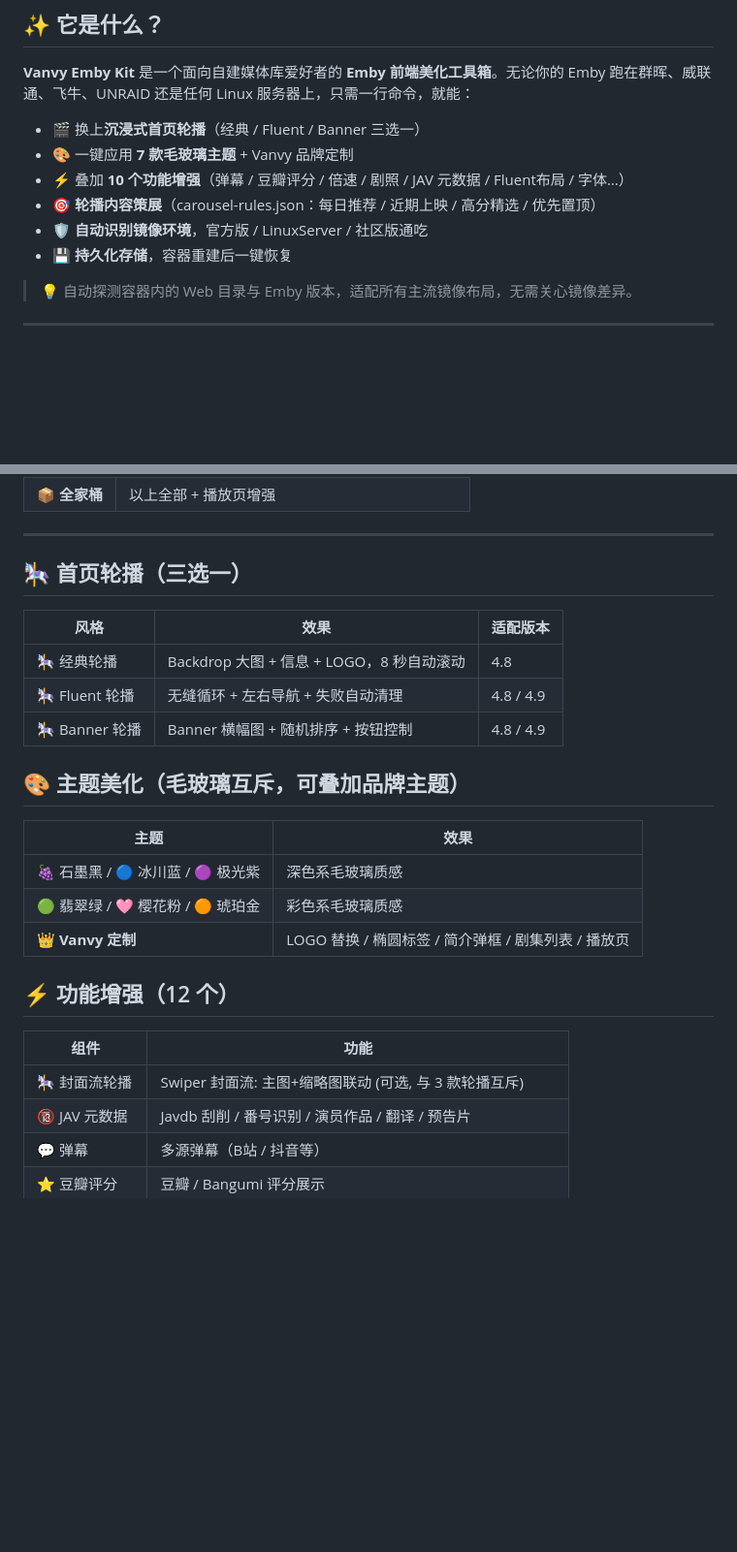
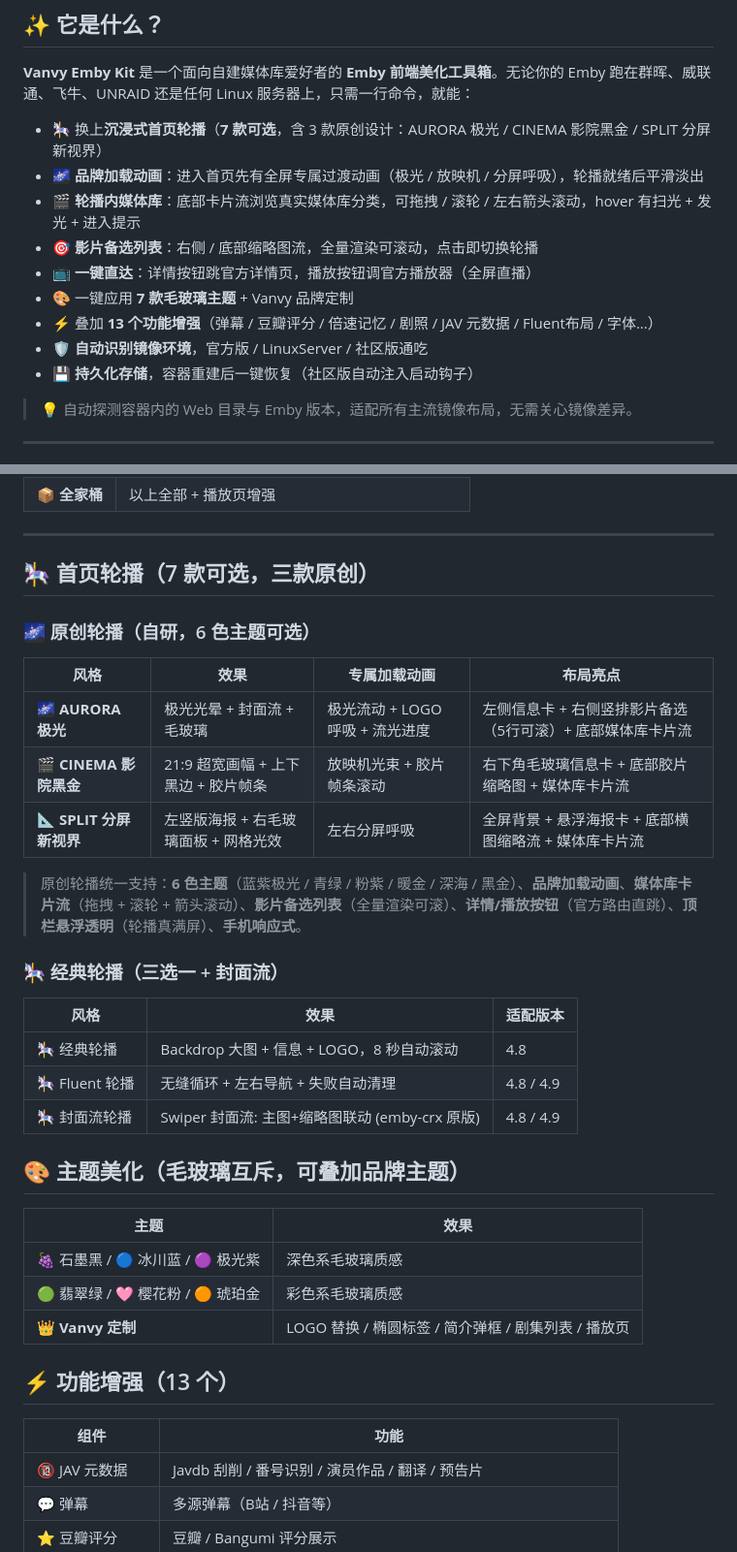
Before and after one commit to micimo13/emby-beautify, a Markdown page: README.md, 2 parts joined by grey strips. Shown at 97% size. GitHub-like rendering; blank space fills up the shorter version.

```diff
--- a/README.md
+++ b/README.md
@@ -21,12 +21,15 @@
 
 **Vanvy Emby Kit** 是一个面向自建媒体库爱好者的 **Emby 前端美化工具箱**。无论你的 Emby 跑在群晖、威联通、飞牛、UNRAID 还是任何 Linux 服务器上，只需一行命令，就能：
 
-- 🎬 换上**沉浸式首页轮播**（经典 / Fluent / Banner 三选一）
+- 🎠 换上**沉浸式首页轮播**（**7 款可选**，含 3 款原创设计：AURORA 极光 / CINEMA 影院黑金 / SPLIT 分屏新视界）
+- 🌌 **品牌加载动画**：进入首页先有全屏专属过渡动画（极光 / 放映机 / 分屏呼吸），轮播就绪后平滑淡出
+- 🎬 **轮播内媒体库**：底部卡片流浏览真实媒体库分类，可拖拽 / 滚轮 / 左右箭头滚动，hover 有扫光 + 发光 + 进入提示
+- 🎯 **影片备选列表**：右侧 / 底部缩略图流，全量渲染可滚动，点击即切换轮播
+- 📺 **一键直达**：详情按钮跳官方详情页，播放按钮调官方播放器（全屏直播）
 - 🎨 一键应用 **7 款毛玻璃主题** + Vanvy 品牌定制
-- ⚡ 叠加 **10 个功能增强**（弹幕 / 豆瓣评分 / 倍速 / 剧照 / JAV 元数据 / Fluent布局 / 字体…）
-- 🎯 **轮播内容策展**（carousel-rules.json：每日推荐 / 近期上映 / 高分精选 / 优先置顶）
+- ⚡ 叠加 **13 个功能增强**（弹幕 / 豆瓣评分 / 倍速记忆 / 剧照 / JAV 元数据 / Fluent布局 / 字体…）
 - 🛡️ **自动识别镜像环境**，官方版 / LinuxServer / 社区版通吃
-- 💾 **持久化存储**，容器重建后一键恢复
+- 💾 **持久化存储**，容器重建后一键恢复（社区版自动注入启动钩子）
 
 > 💡 自动探测容器内的 Web 目录与 Emby 版本，适配所有主流镜像布局，无需关心镜像差异。
 
@@ -127,13 +130,25 @@ bash uninstall.sh --container emby --reset        # 完全还原出厂
 
 ---
 
-## 🎠 首页轮播（三选一）
+## 🎠 首页轮播（7 款可选，三款原创）
+
+### 🌌 原创轮播（自研，6 色主题可选）
+
+| 风格 | 效果 | 专属加载动画 | 布局亮点 |
+|---|---|---|---|
+| 🌌 **AURORA 极光** | 极光光晕 + 封面流 + 毛玻璃 | 极光流动 + LOGO 呼吸 + 流光进度 | 左侧信息卡 + 右侧竖排影片备选（5行可滚）+ 底部媒体库卡片流 |
+| 🎬 **CINEMA 影院黑金** | 21:9 超宽画幅 + 上下黑边 + 胶片帧条 | 放映机光束 + 胶片帧条滚动 | 右下角毛玻璃信息卡 + 底部胶片缩略图 + 媒体库卡片流 |
+| 📐 **SPLIT 分屏新视界** | 左竖版海报 + 右毛玻璃面板 + 网格光效 | 左右分屏呼吸 | 全屏背景 + 悬浮海报卡 + 底部横图缩略流 + 媒体库卡片流 |
+
+> 原创轮播统一支持：**6 色主题**（蓝紫极光 / 青绿 / 粉紫 / 暖金 / 深海 / 黑金）、**品牌加载动画**、**媒体库卡片流**（拖拽 + 滚轮 + 箭头滚动）、**影片备选列表**（全量渲染可滚）、**详情/播放按钮**（官方路由直跳）、**顶栏悬浮透明**（轮播真满屏）、**手机响应式**。
+
+### 🎠 经典轮播（三选一 + 封面流）
 
 | 风格 | 效果 | 适配版本 |
 |---|---|---|
 | 🎠 经典轮播 | Backdrop 大图 + 信息 + LOGO，8 秒自动滚动 | 4.8 |
 | 🎠 Fluent 轮播 | 无缝循环 + 左右导航 + 失败自动清理 | 4.8 / 4.9 |
-| 🎠 Banner 轮播 | Banner 横幅图 + 随机排序 + 按钮控制 | 4.8 / 4.9 |
+| 🎠 封面流轮播 | Swiper 封面流: 主图+缩略图联动 (emby-crx 原版) | 4.8 / 4.9 |
 
 ## 🎨 主题美化（毛玻璃互斥，可叠加品牌主题）
 
@@ -143,11 +158,10 @@ bash uninstall.sh --container emby --reset        # 完全还原出厂
 | 🟢 翡翠绿 / 🩷 樱花粉 / 🟠 琥珀金 | 彩色系毛玻璃质感 |
 | 👑 **Vanvy 定制** | LOGO 替换 / 椭圆标签 / 简介弹框 / 剧集列表 / 播放页 |
 
-## ⚡ 功能增强（12 个）
+## ⚡ 功能增强（13 个）
 
 | 组件 | 功能 |
 |---|---|
-| 🎠 封面流轮播 | Swiper 封面流: 主图+缩略图联动 (可选, 与 3 款轮播互斥) |
 | 🔞 JAV 元数据 | Javdb 刮削 / 番号识别 / 演员作品 / 翻译 / 预告片 |
 | 💬 弹幕 | 多源弹幕（B站 / 抖音等） |
 | ⭐ 豆瓣评分 | 豆瓣 / Bangumi 评分展示 |
```
Also changed, not shown: other parts of README.md (+9 -119 lines).
